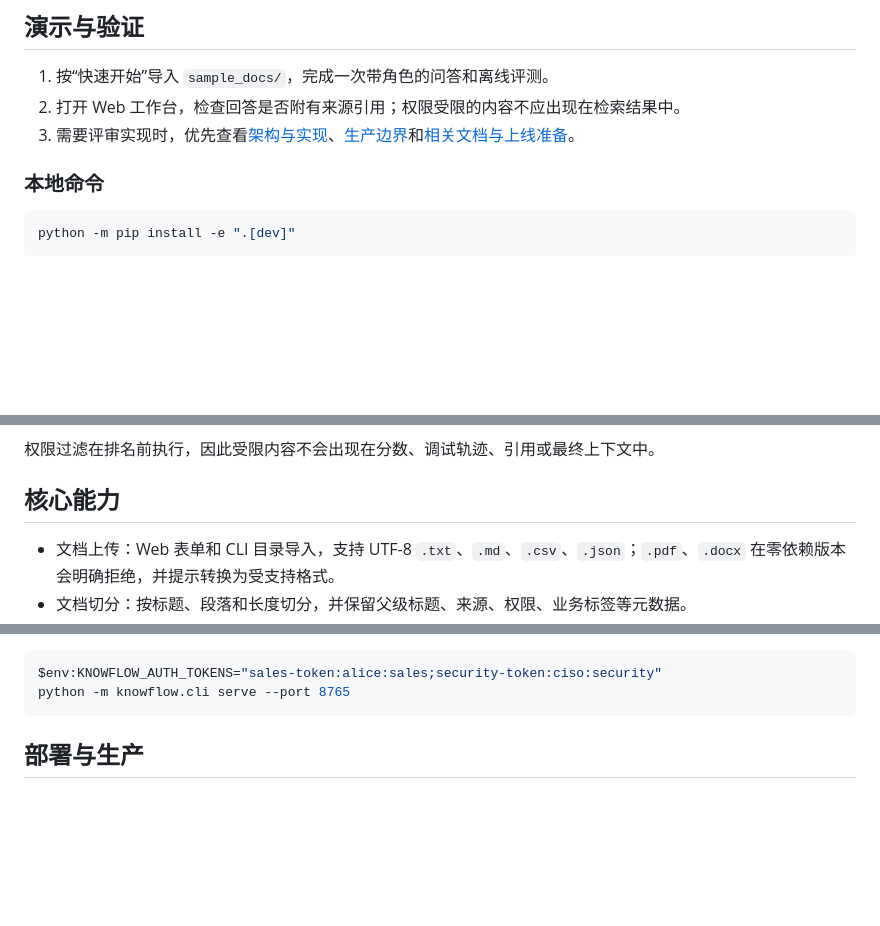
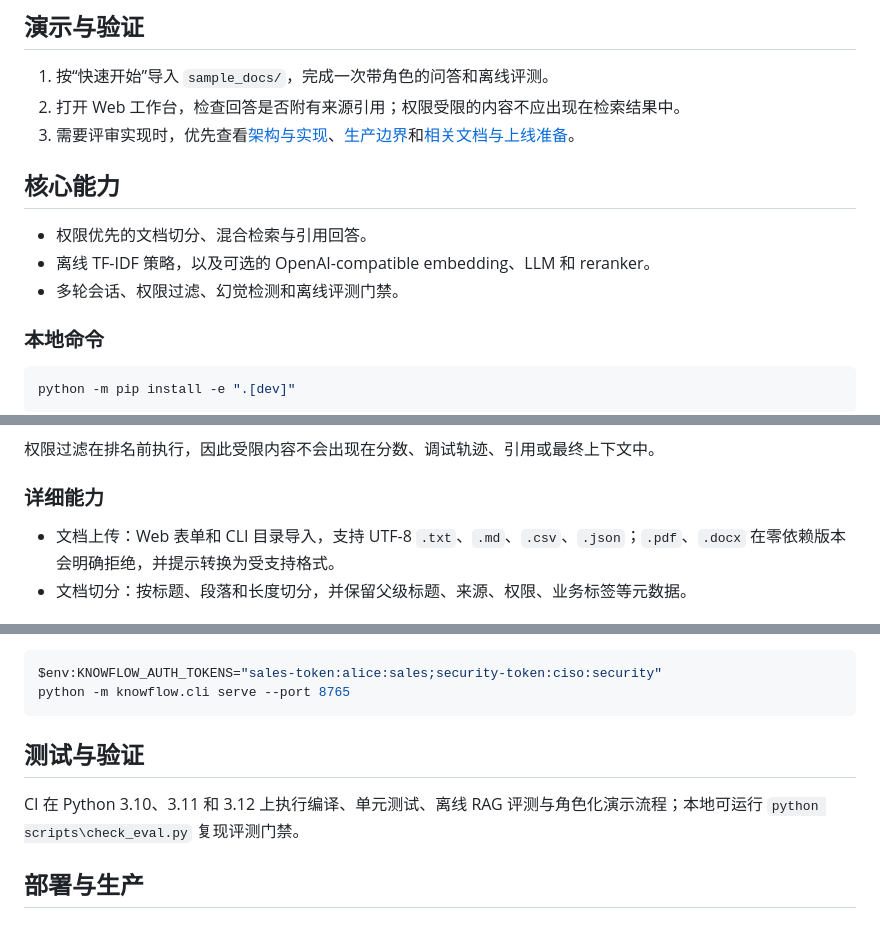
Before and after one commit to dafu110/knowflow-rag-agent, a Markdown page: README.md, 3 parts joined by grey strips. Drawn GitHub-style; blank space fills up the shorter version.

Commit message:
docs: unify KnowFlow README format

````diff
--- a/README.md
+++ b/README.md
@@ -30,6 +30,12 @@ python -m knowflow.cli serve --port 8765
 3. 需要评审实现时，优先查看[架构与实现](#架构与实现)、[生产边界](#生产边界)和[相关文档与上线准备](#相关文档与上线准备)。
 
 
+
+## 核心能力
+
+- 权限优先的文档切分、混合检索与引用回答。
+- 离线 TF-IDF 策略，以及可选的 OpenAI-compatible embedding、LLM 和 reranker。
+- 多轮会话、权限过滤、幻觉检测和离线评测门禁。
 
 ### 本地命令
 
@@ -86,7 +92,7 @@ flowchart LR
 
 权限过滤在排名前执行，因此受限内容不会出现在分数、调试轨迹、引用或最终上下文中。
 
-## 核心能力
+### 详细能力
 
 - 文档上传：Web 表单和 CLI 目录导入，支持 UTF-8 `.txt`、`.md`、`.csv`、`.json`；`.pdf`、`.docx` 在零依赖版本会明确拒绝，并提示转换为受支持格式。
 - 文档切分：按标题、段落和长度切分，并保留父级标题、来源、权限、业务标签等元数据。
@@ -153,6 +159,10 @@ python scripts\retrieval_experiment.py
 $env:KNOWFLOW_AUTH_TOKENS="sales-token:alice:sales;security-token:ciso:security"
 python -m knowflow.cli serve --port 8765
 ```
+
+## 测试与验证
+
+CI 在 Python 3.10、3.11 和 3.12 上执行编译、单元测试、离线 RAG 评测与角色化演示流程；本地可运行 `python scripts\check_eval.py` 复现评测门禁。
 
 ## 部署与生产
 
````
